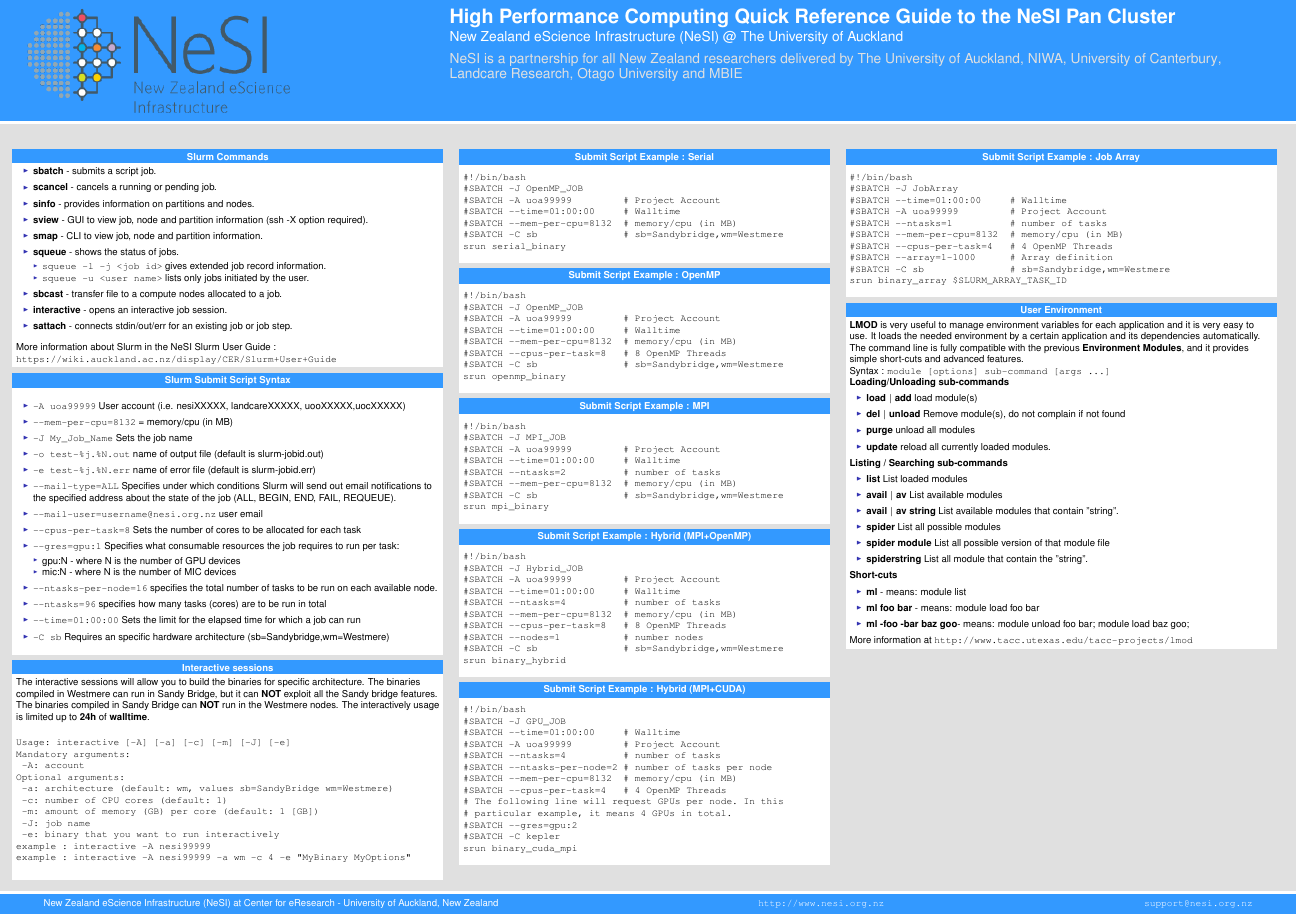
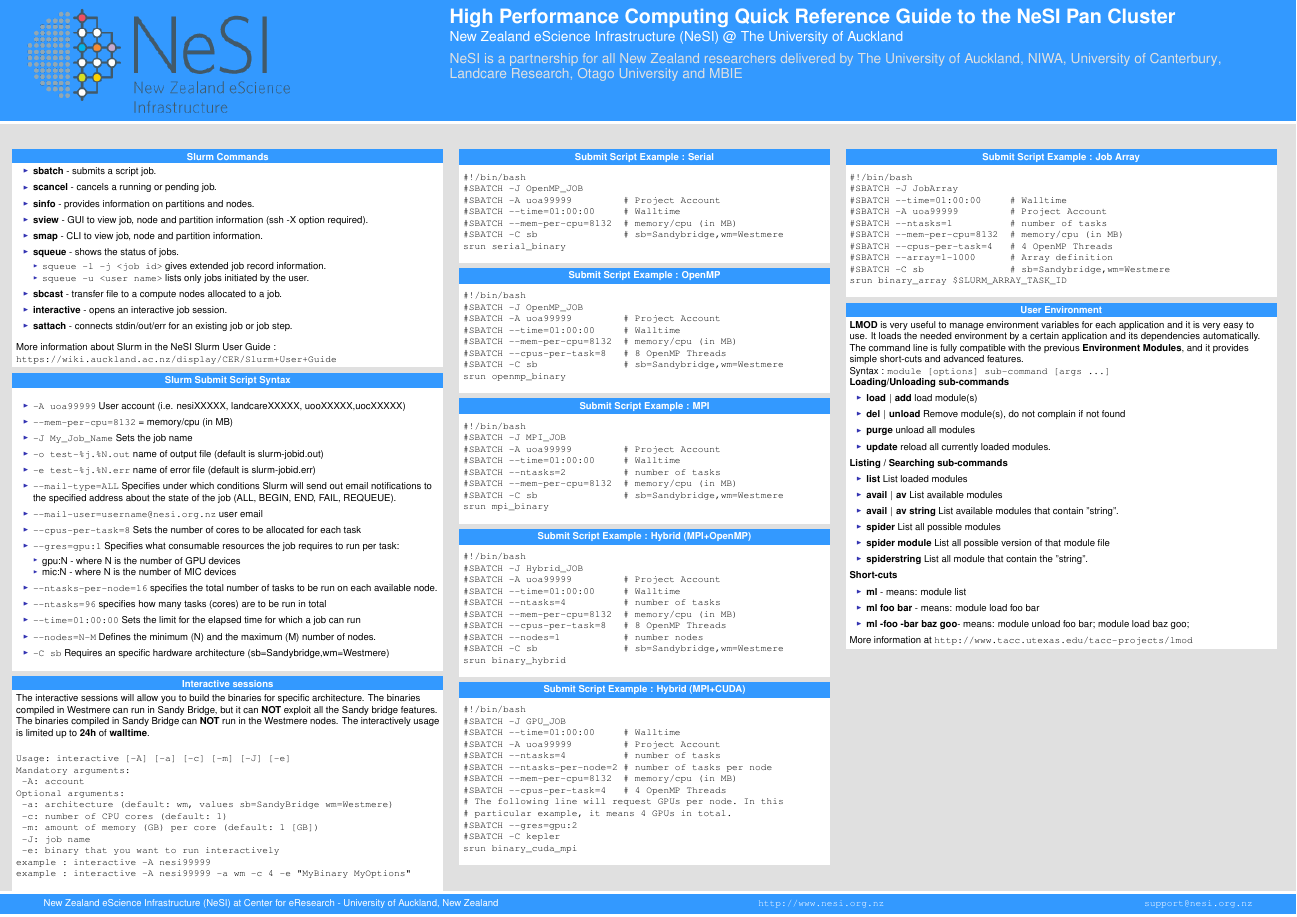
Before and after one commit to nesi/NeSI_QuickReference, a LaTeX poster (NeSI_UoA_QuickReference.tex): page 2 of 2. The pictures show the PDF file NeSI_UoA_QuickReference.pdf that the author committed with the source.

Commit message:
minor changes

```diff
--- a/NeSI_UoA_QuickReference.tex
+++ b/NeSI_UoA_QuickReference.tex
@@ -451,6 +451,7 @@
         \item \verb|--ntasks-per-node=16| specifies the total number of tasks to be run on each available node.
         \item \verb|--ntasks=96| specifies how many tasks (cores) are to be run in total
         \item \verb|--time=01:00:00| Sets the limit for the elapsed time for which a job can run
+        \item \verb|--nodes=N-M| Defines the minimum (N) and the maximum (M) number of nodes.
         \item \verb|-C sb| Requires an specific hardware architecture (sb=Sandybridge,wm=Westmere)
         \end{itemize}
       \end{block}
```
Also changed, not shown: NeSI_UoA_QuickReference.pdf.
